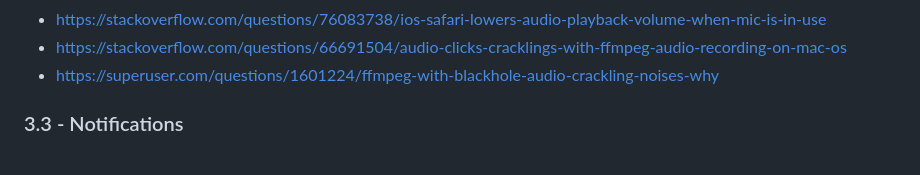
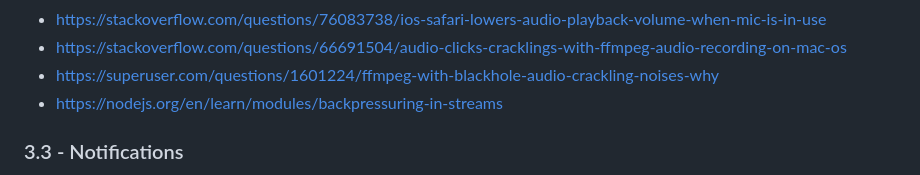
Before and after one commit to Lazztech/Comms, a Markdown page: docs/design.md, the part around the change. GitHub-like rendering.

Commit message:
backpressure docs

```diff
--- a/docs/design.md
+++ b/docs/design.md
@@ -117,6 +117,8 @@ Additionally FFMPEG may be instructed to keep a set number of HLS segments then
 - https://stackoverflow.com/questions/76083738/ios-safari-lowers-audio-playback-volume-when-mic-is-in-use
 - https://stackoverflow.com/questions/66691504/audio-clicks-cracklings-with-ffmpeg-audio-recording-on-mac-os
 - https://superuser.com/questions/1601224/ffmpeg-with-blackhole-audio-crackling-noises-why
+- https://nodejs.org/en/learn/modules/backpressuring-in-streams
+
 ### 3.3 - Notifications
 
 - https://docs.nestjs.com/techniques/server-sent-events
```
